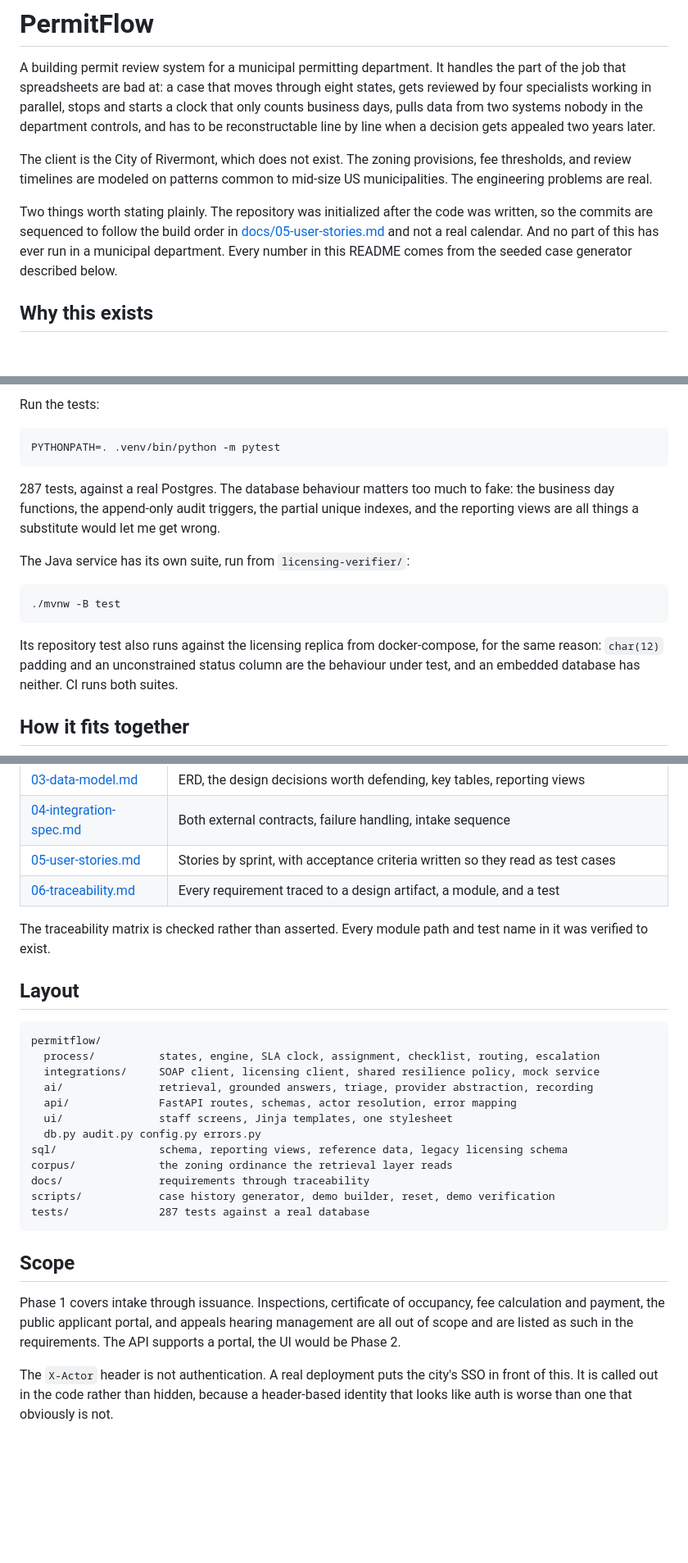
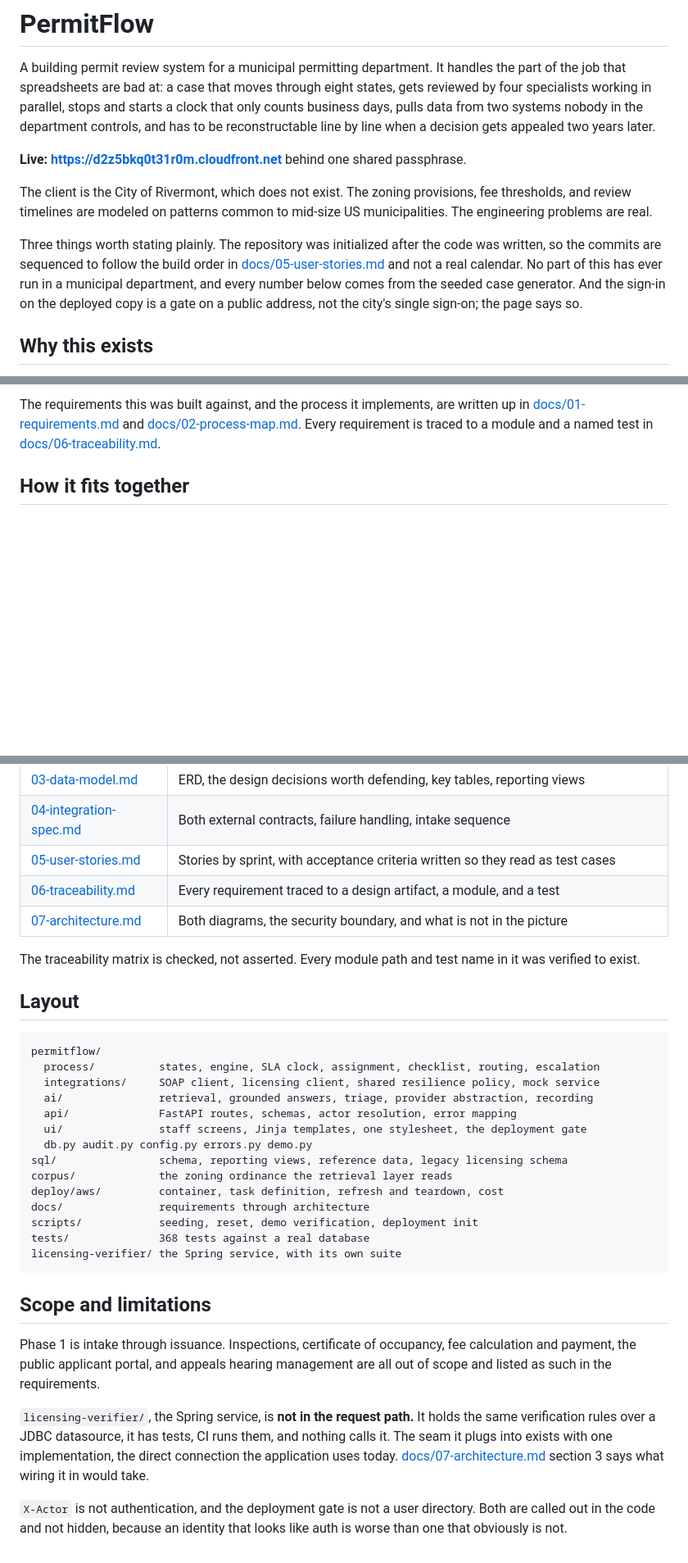
Before and after one commit to hworku24/permit-review-workflow, a Markdown page: README.md, 3 parts joined by grey strips. Shown at 82% size. Rendered like a GitHub page; blank space fills up the shorter version.

````diff
--- a/README.md
+++ b/README.md
@@ -6,15 +6,18 @@ reviewed by four specialists working in parallel, stops and starts a clock that
 business days, pulls data from two systems nobody in the department controls, and has to be
 reconstructable line by line when a decision gets appealed two years later.
 
+**Live: https://d2z5bkq0t31r0m.cloudfront.net** behind one shared passphrase.
+
 The client is the City of Rivermont, which does not exist. The zoning provisions, fee
 thresholds, and review timelines are modeled on patterns common to mid-size US
 municipalities. The engineering problems are real.
 
-Two things worth stating plainly. The repository was initialized after the code was
+Three things worth stating plainly. The repository was initialized after the code was
 written, so the commits are sequenced to follow the build order in
-[docs/05-user-stories.md](docs/05-user-stories.md) and not a real calendar. And no
-part of this has ever run in a municipal department. Every number in this README comes
-from the seeded case generator described below.
+[docs/05-user-stories.md](docs/05-user-stories.md) and not a real calendar. No part of this
+has ever run in a municipal department, and every number below comes from the seeded case
+generator. And the sign-in on the deployed copy is a gate on a public address, not the
+city's single sign-on; the page says so.
 
 ## Why this exists
 
@@ -137,22 +54,7 @@ does not demonstrate anything.
-Run the tests:
-
-```bash
-PYTHONPATH=. .venv/bin/python -m pytest
-```
-
-287 tests, against a real Postgres. The database behaviour matters too much to fake: the
-business day functions, the append-only audit triggers, the partial unique indexes, and the
-reporting views are all things a substitute would let me get wrong.
-
-The Java service has its own suite, run from `licensing-verifier/`:
-
-```bash
-./mvnw -B test
-```
-
-Its repository test also runs against the licensing replica from docker-compose, for the
-same reason: `char(12)` padding and an unconstrained status column are the behaviour under
-test, and an embedded database has neither. CI runs both suites.
+The requirements this was built against, and the process it implements, are written up in
+[docs/01-requirements.md](docs/01-requirements.md) and
+[docs/02-process-map.md](docs/02-process-map.md). Every requirement is traced to a module
+and a named test in [docs/06-traceability.md](docs/06-traceability.md).
 
 ## How it fits together
 
@@ -367,9 +422,10 @@ an actual engagement:
 | [04-integration-spec.md](docs/04-integration-spec.md) | Both external contracts, failure handling, intake sequence |
 | [05-user-stories.md](docs/05-user-stories.md) | Stories by sprint, with acceptance criteria written so they read as test cases |
 | [06-traceability.md](docs/06-traceability.md) | Every requirement traced to a design artifact, a module, and a test |
+| [07-architecture.md](docs/07-architecture.md) | Both diagrams, the security boundary, and what is not in the picture |
 
-The traceability matrix is checked rather than asserted. Every module path and test name in
-it was verified to exist.
+The traceability matrix is checked, not asserted. Every module path and test name in it was
+verified to exist.
 
 ## Layout
 
@@ -379,22 +435,29 @@ permitflow/
   integrations/     SOAP client, licensing client, shared resilience policy, mock service
   ai/               retrieval, grounded answers, triage, provider abstraction, recording
   api/              FastAPI routes, schemas, actor resolution, error mapping
-  ui/               staff screens, Jinja templates, one stylesheet
-  db.py audit.py config.py errors.py
+  ui/               staff screens, Jinja templates, one stylesheet, the deployment gate
+  db.py audit.py config.py errors.py demo.py
 sql/                schema, reporting views, reference data, legacy licensing schema
 corpus/             the zoning ordinance the retrieval layer reads
-docs/               requirements through traceability
-scripts/            case history generator, demo builder, reset, demo verification
-tests/              287 tests against a real database
+deploy/aws/         container, task definition, refresh and teardown, cost
+docs/               requirements through architecture
+scripts/            seeding, reset, demo verification, deployment init
+tests/              368 tests against a real database
+licensing-verifier/ the Spring service, with its own suite
 ```
 
-## Scope
+## Scope and limitations
 
-Phase 1 covers intake through issuance. Inspections, certificate of occupancy, fee
-calculation and payment, the public applicant portal, and appeals hearing management are all
-out of scope and are listed as such in the requirements. The API supports a portal, the UI
-would be Phase 2.
+Phase 1 is intake through issuance. Inspections, certificate of occupancy, fee calculation
+and payment, the public applicant portal, and appeals hearing management are all out of scope
+and listed as such in the requirements.
 
-The `X-Actor` header is not authentication. A real deployment puts the city's SSO in front
-of this. It is called out in the code rather than hidden, because a header-based identity
-that looks like auth is worse than one that obviously is not.
+`licensing-verifier/`, the Spring service, is **not in the request path.** It holds the same
+verification rules over a JDBC datasource, it has tests, CI runs them, and nothing calls it.
+The seam it plugs into exists with one implementation, the direct connection the application
+uses today. [docs/07-architecture.md](docs/07-architecture.md) section 3 says what wiring it
+in would take.
+
+`X-Actor` is not authentication, and the deployment gate is not a user directory. Both are
+called out in the code and not hidden, because an identity that looks like auth is worse
+than one that obviously is not.
````
Also changed, not shown: other parts of README.md (+162 -95 lines).
